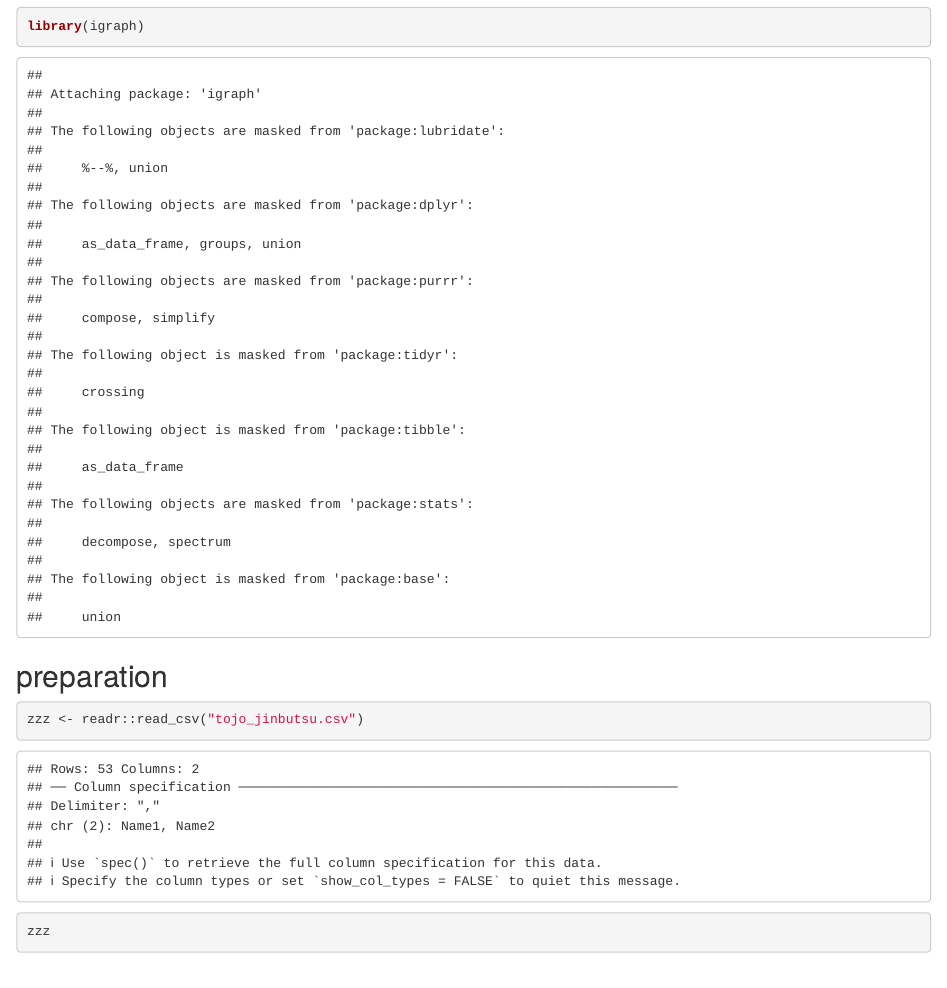
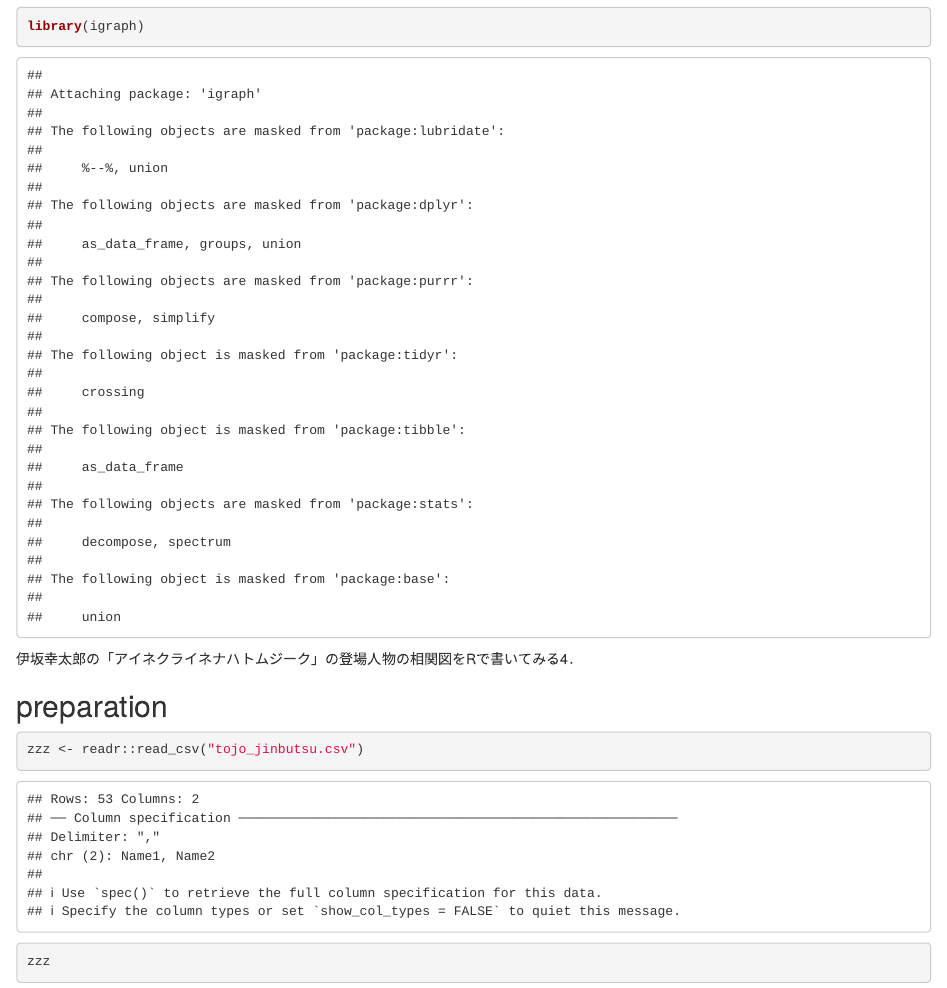
Before and after one commit to iotsuka1958/heat_map, an R Markdown document (character_map.Rmd): the page in a window 1100 px wide, from 390 px down. Rendered offline with R 4.5, knitr and Pandoc, with nearby package versions; code that draws random numbers runs with fixed seeds of ours.

Commit message:
冒頭に概要を記述

````diff
--- a/character_map.Rmd
+++ b/character_map.Rmd
@@ -14,6 +14,8 @@ knitr::opts_chunk$set(echo = TRUE)
 library(tidyverse)
 library(igraph)
 ```
+伊坂幸太郎の「アイネクライネナハトムジーク」の登場人物の相関図をRで書いてみる4．
+
 
 ## preparation
 
````
